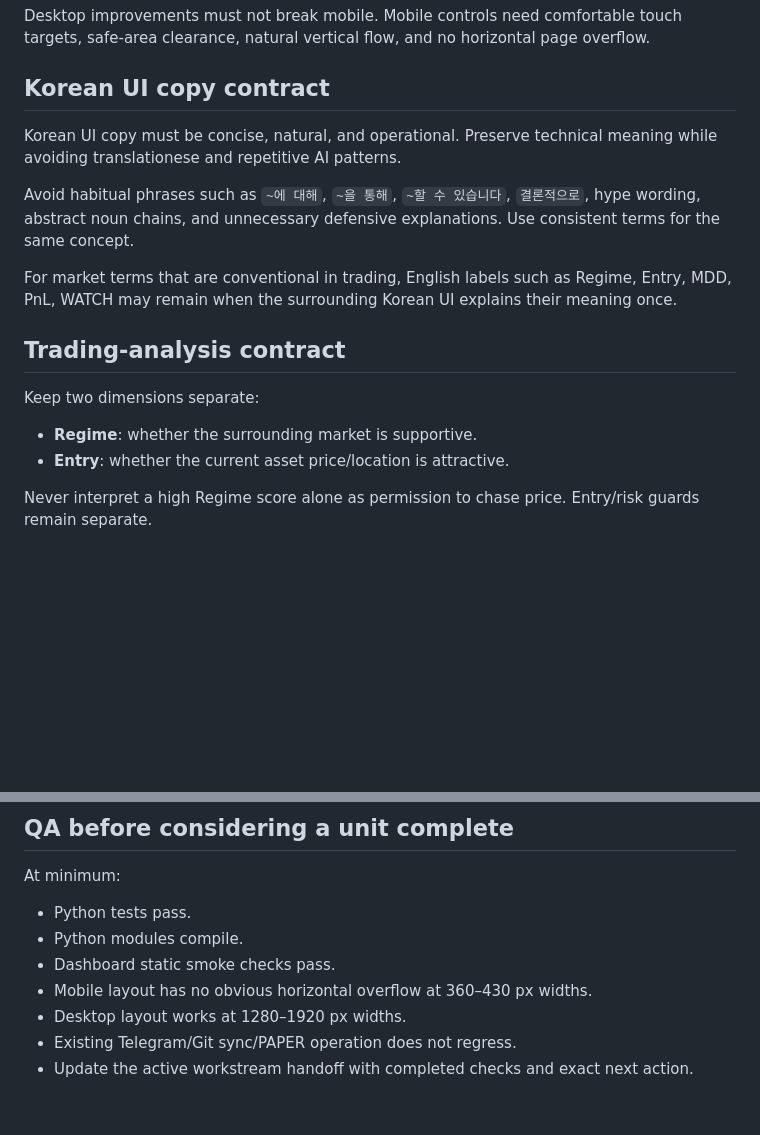
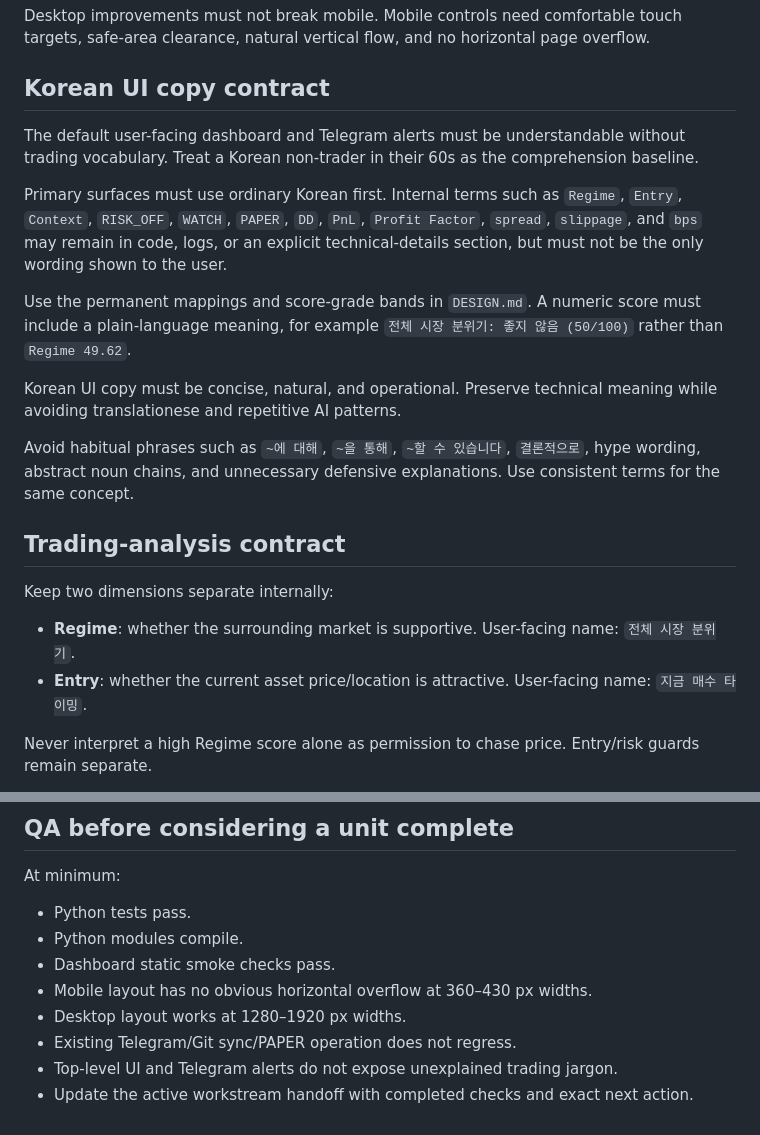
Before and after one commit to ydh1121/crypto-event-notifier, a Markdown page: AGENTS.md, 2 parts joined by grey strips. GitHub-like rendering; blank space fills up the shorter version.

Commit message:
Require beginner-first Korean trading copy

```diff
--- a/AGENTS.md
+++ b/AGENTS.md
@@ -49,18 +49,22 @@ Desktop improvements must not break mobile. Mobile controls need comfortable tou
 
 ## Korean UI copy contract
 
+The default user-facing dashboard and Telegram alerts must be understandable without trading vocabulary. Treat a Korean non-trader in their 60s as the comprehension baseline.
+
+Primary surfaces must use ordinary Korean first. Internal terms such as `Regime`, `Entry`, `Context`, `RISK_OFF`, `WATCH`, `PAPER`, `DD`, `PnL`, `Profit Factor`, `spread`, `slippage`, and `bps` may remain in code, logs, or an explicit technical-details section, but must not be the only wording shown to the user.
+
+Use the permanent mappings and score-grade bands in `DESIGN.md`. A numeric score must include a plain-language meaning, for example `전체 시장 분위기: 좋지 않음 (50/100)` rather than `Regime 49.62`.
+
 Korean UI copy must be concise, natural, and operational. Preserve technical meaning while avoiding translationese and repetitive AI patterns.
 
 Avoid habitual phrases such as `~에 대해`, `~을 통해`, `~할 수 있습니다`, `결론적으로`, hype wording, abstract noun chains, and unnecessary defensive explanations. Use consistent terms for the same concept.
 
-For market terms that are conventional in trading, English labels such as Regime, Entry, MDD, PnL, WATCH may remain when the surrounding Korean UI explains their meaning once.
-
 ## Trading-analysis contract
 
-Keep two dimensions separate:
+Keep two dimensions separate internally:
 
-- **Regime**: whether the surrounding market is supportive.
-- **Entry**: whether the current asset price/location is attractive.
+- **Regime**: whether the surrounding market is supportive. User-facing name: `전체 시장 분위기`.
+- **Entry**: whether the current asset price/location is attractive. User-facing name: `지금 매수 타이밍`.
 
 Never interpret a high Regime score alone as permission to chase price. Entry/risk guards remain separate.
 
@@ -87,4 +91,5 @@ At minimum:
 - Mobile layout has no obvious horizontal overflow at 360–430 px widths.
 - Desktop layout works at 1280–1920 px widths.
 - Existing Telegram/Git sync/PAPER operation does not regress.
+- Top-level UI and Telegram alerts do not expose unexplained trading jargon.
 - Update the active workstream handoff with completed checks and exact next action.
```
